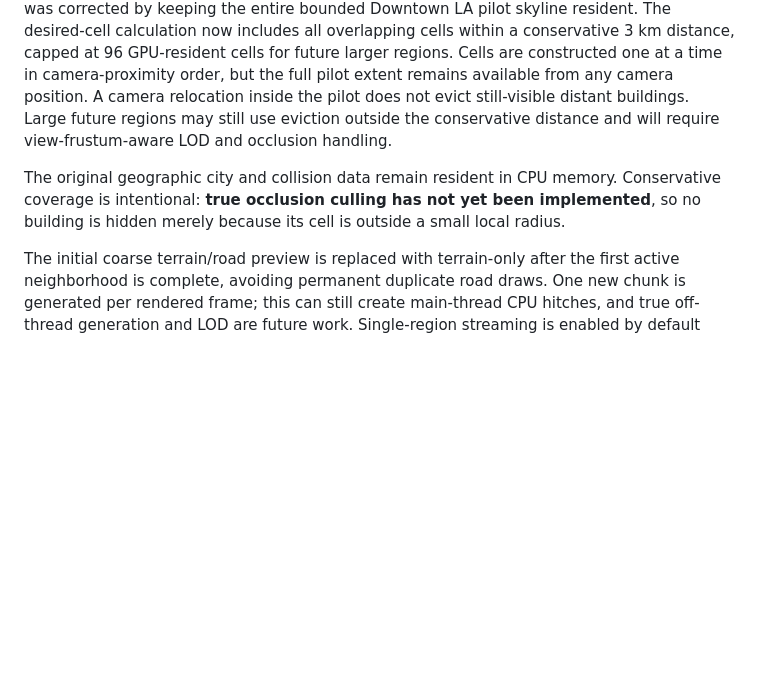
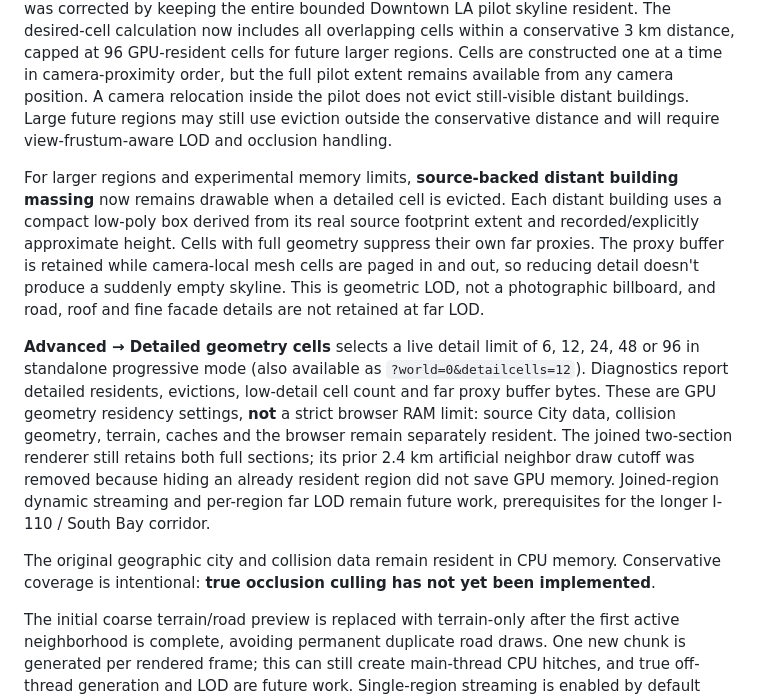
Before and after one commit to sguzman/urbarium, a Markdown page: docs/PERFORMANCE.md, the part around the change. Rendered like a GitHub page; blank space fills up the shorter version.

Commit message:
docs: explain adjustable geometry residency, compact distant stand-ins, and joined-world limits

```diff
--- a/docs/PERFORMANCE.md
+++ b/docs/PERFORMANCE.md
@@ -134,10 +134,30 @@ A camera relocation inside the pilot does not evict still-visible distant
 buildings. Large future regions may still use eviction outside the conservative
 distance and will require view-frustum-aware LOD and occlusion handling.
 
+For larger regions and experimental memory limits, **source-backed distant
+building massing** now remains drawable when a detailed cell is evicted.
+Each distant building uses a compact low-poly box derived from its real source
+footprint extent and recorded/explicitly approximate height. Cells with full
+geometry suppress their own far proxies. The proxy buffer is retained while
+camera-local mesh cells are paged in and out, so reducing detail doesn't
+produce a suddenly empty skyline. This is geometric LOD, not a photographic
+billboard, and road, roof and fine facade details are not retained at far LOD.
+
+**Advanced → Detailed geometry cells** selects a live detail limit of
+6, 12, 24, 48 or 96 in standalone progressive mode (also available as
+`?world=0&detailcells=12`). Diagnostics report detailed residents, evictions,
+low-detail cell count and far proxy buffer bytes. These are GPU geometry
+residency settings, **not** a strict browser RAM limit: source City data,
+collision geometry, terrain, caches and the browser remain separately resident.
+The joined two-section renderer still retains both full sections; its prior
+2.4 km artificial neighbor draw cutoff was removed because hiding an already
+resident region did not save GPU memory. Joined-region dynamic streaming and
+per-region far LOD remain future work, prerequisites for the longer I-110 /
+South Bay corridor.
+
 The original geographic city and collision data remain resident in CPU memory.
 Conservative coverage is intentional: **true occlusion culling has not yet
-been implemented**, so no building is hidden merely because its cell is outside
-a small local radius.
+been implemented**.
 
 The initial coarse terrain/road preview is replaced with terrain-only after
 the first active neighborhood is complete, avoiding permanent duplicate road
```
